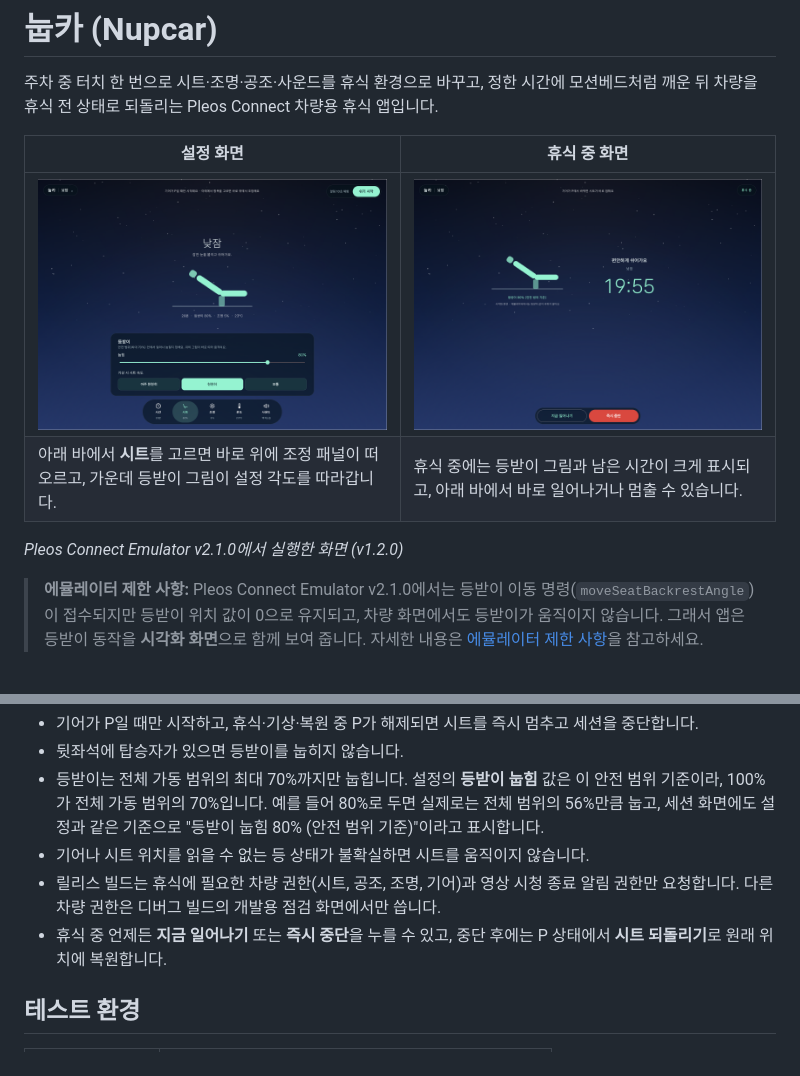
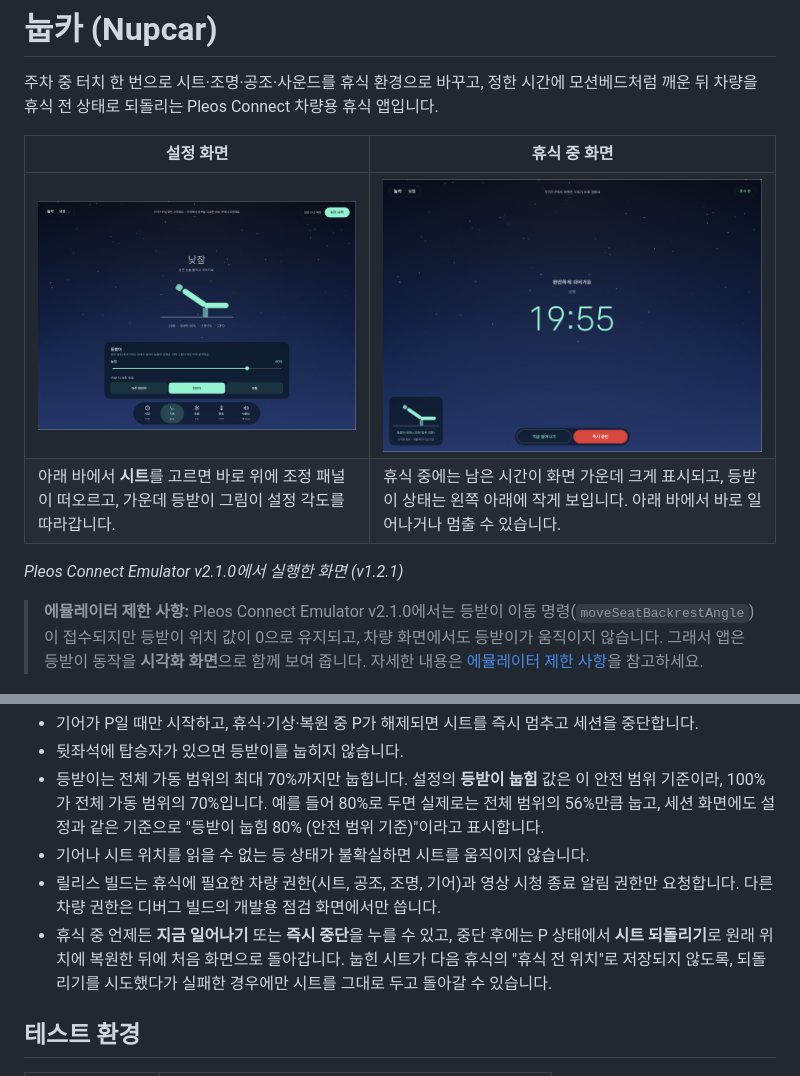
Before and after one commit to hszm1/nupcar, a Markdown page: README.md, 2 parts joined by grey strips. Drawn GitHub-style; pictures changed too: docs/images/nupcar_scene_resting.png.

```diff
--- a/README.md
+++ b/README.md
@@ -4,10 +4,10 @@
 
 | 설정 화면 | 휴식 중 화면 |
 |---|---|
-| ![아래 바에서 시트를 고른 눕카 설정 화면](docs/images/nupcar_scene_setting.png) | ![등받이 그림과 남은 시간이 보이는 눕카 휴식 중 화면](docs/images/nupcar_scene_resting.png) |
-| 아래 바에서 **시트**를 고르면 바로 위에 조정 패널이 떠오르고, 가운데 등받이 그림이 설정 각도를 따라갑니다. | 휴식 중에는 등받이 그림과 남은 시간이 크게 표시되고, 아래 바에서 바로 일어나거나 멈출 수 있습니다. |
+| ![아래 바에서 시트를 고른 눕카 설정 화면](docs/images/nupcar_scene_setting.png) | ![남은 시간이 가운데 크게 보이는 눕카 휴식 중 화면](docs/images/nupcar_scene_resting.png) |
+| 아래 바에서 **시트**를 고르면 바로 위에 조정 패널이 떠오르고, 가운데 등받이 그림이 설정 각도를 따라갑니다. | 휴식 중에는 남은 시간이 화면 가운데 크게 표시되고, 등받이 상태는 왼쪽 아래에 작게 보입니다. 아래 바에서 바로 일어나거나 멈출 수 있습니다. |
 
-*Pleos Connect Emulator v2.1.0에서 실행한 화면 (v1.2.0)*
+*Pleos Connect Emulator v2.1.0에서 실행한 화면 (v1.2.1)*
 
 > **에뮬레이터 제한 사항:** Pleos Connect Emulator v2.1.0에서는 등받이 이동 명령(`moveSeatBackrestAngle`)이 접수되지만 등받이 위치 값이 0으로 유지되고, 차량 화면에서도 등받이가 움직이지 않습니다. 그래서 앱은 등받이 동작을 **시각화 화면**으로 함께 보여 줍니다. 자세한 내용은 [에뮬레이터 제한 사항](#에뮬레이터-제한-사항)을 참고하세요.
 
@@ -31,7 +31,7 @@
 - 등받이는 전체 가동 범위의 최대 70%까지만 눕힙니다. 설정의 **등받이 눕힘** 값은 이 안전 범위 기준이라, 100%가 전체 가동 범위의 70%입니다. 예를 들어 80%로 두면 실제로는 전체 범위의 56%만큼 눕고, 세션 화면에도 설정과 같은 기준으로 "등받이 눕힘 80% (안전 범위 기준)"이라고 표시합니다.
 - 기어나 시트 위치를 읽을 수 없는 등 상태가 불확실하면 시트를 움직이지 않습니다.
 - 릴리스 빌드는 휴식에 필요한 차량 권한(시트, 공조, 조명, 기어)과 영상 시청 종료 알림 권한만 요청합니다. 다른 차량 권한은 디버그 빌드의 개발용 점검 화면에서만 씁니다.
-- 휴식 중 언제든 **지금 일어나기** 또는 **즉시 중단**을 누를 수 있고, 중단 후에는 P 상태에서 **시트 되돌리기**로 원래 위치에 복원합니다.
+- 휴식 중 언제든 **지금 일어나기** 또는 **즉시 중단**을 누를 수 있고, 중단 후에는 P 상태에서 **시트 되돌리기**로 원래 위치에 복원한 뒤에 처음 화면으로 돌아갑니다. 눕힌 시트가 다음 휴식의 "휴식 전 위치"로 저장되지 않도록, 되돌리기를 시도했다가 실패한 경우에만 시트를 그대로 두고 돌아갈 수 있습니다.
 
 ## 테스트 환경
 
```
Also changed, not shown: 5 other files.
